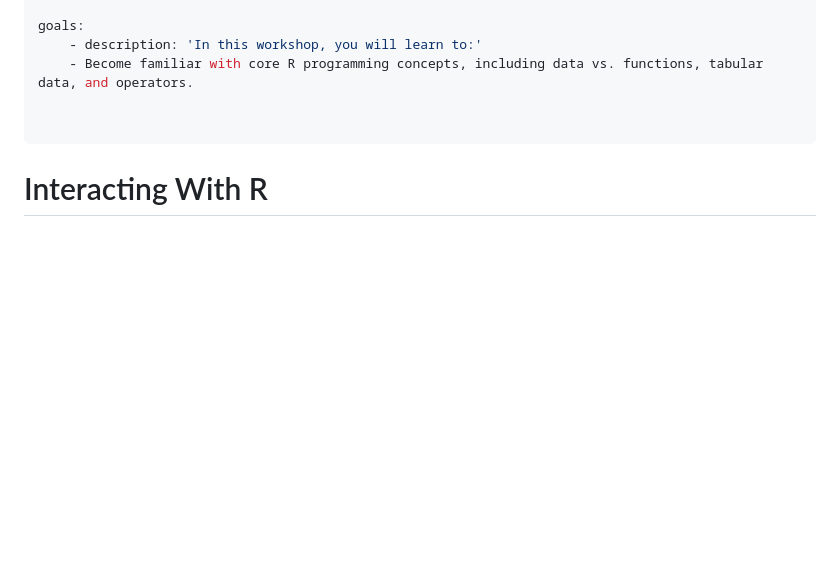
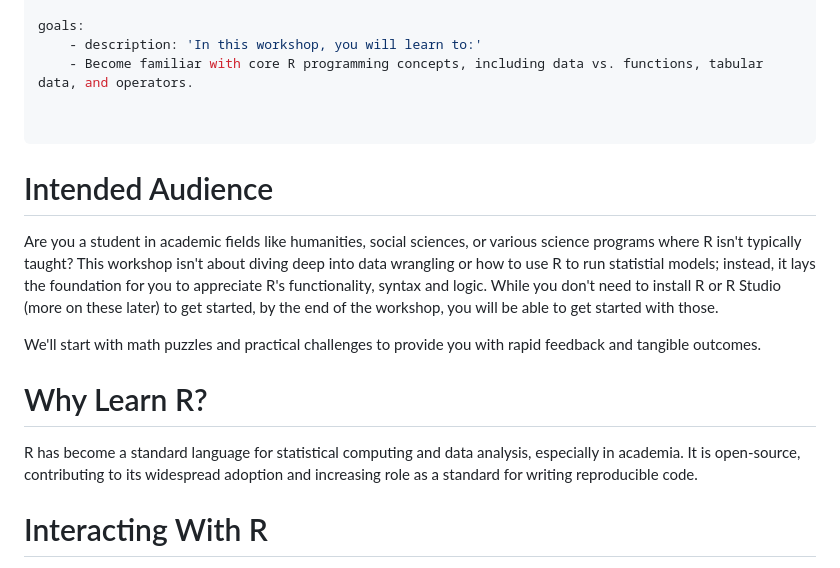
Before and after one commit to szweibel/workshops, a Markdown page: intro_to_R.md, the part around the change printed below. Rendered like a GitHub page; blank space fills up the shorter version.

```diff
--- a/intro_to_R.md
+++ b/intro_to_R.md
@@ -57,6 +60,15 @@ goals:
 
 ---
 
+# Intended Audience
+Are you a student in academic fields like humanities, social sciences, or various science programs where R isn't typically taught? This workshop isn't about diving deep into data wrangling or how to use R to run statistial models; instead, it lays the foundation for you to appreciate R's functionality, syntax and logic. While you don't need to install R or R Studio (more on these later) to get started, by the end of the workshop, you will be able to get started with those.
+
+We'll start with math puzzles and practical challenges to provide you with rapid feedback and tangible outcomes.
+
+# Why Learn R?
+
+R has become a standard language for statistical computing and data analysis, especially in academia. It is open-source, contributing to its widespread adoption and increasing role as a standard for writing reproducible code.
+
 # Interacting With R
 
 This workshop is meant to be __interactive__--it intends to immediately engage you with the concepts you are learning. To that end, all of the R programming you will learn about can be done here, __directly in your browser__. Throughout the workshop, you will encounter several designated code sections in which you can write and run your R code. These emulators are meant to allow you quick and easy access to coding principles. However, there are many ways to interact with R, and you will also learn about how to interact with your R installation locally on your machine.
```
Also changed, not shown: other parts of intro_to_R.md (+172 -12 lines).
